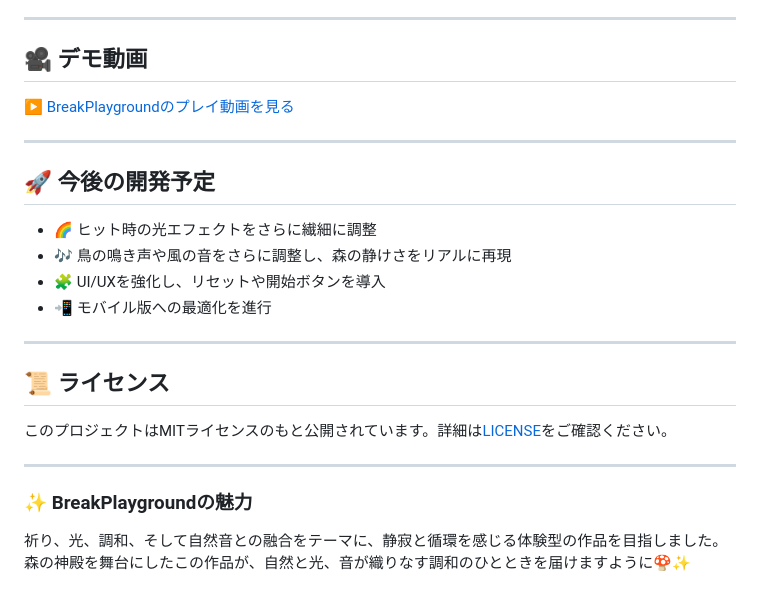
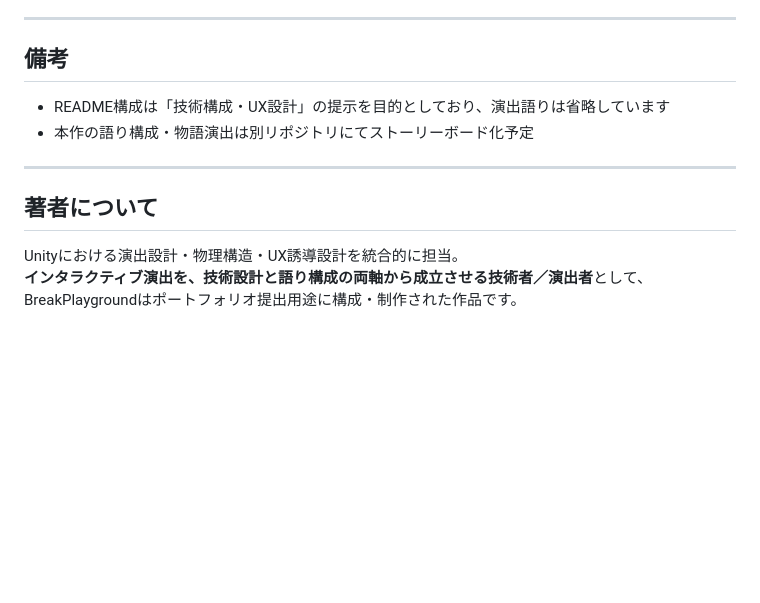
Before and after one commit to kiji44hn/break-playground-engineer, a Markdown page: README.md, the part around the change printed below. GitHub-like rendering; blank space fills up the shorter version.

Commit message:
READMEを修正

```diff
--- a/README.md
+++ b/README.md
@@ -39,22 +73,14 @@
 
 ---
 
-## 🎥 **デモ動画**
-[▶️ BreakPlaygroundのプレイ動画を見る](https://drive.google.com/file/d/1M_CdZ1pXaZ2u9Nl2GFbNuEUFkxYU3c1J/view?usp=drive_link)
+## 備考
+
+- README構成は「技術構成・UX設計」の提示を目的としており、演出語りは省略しています
+- 本作の語り構成・物語演出は別リポジトリにてストーリーボード化予定
 
 ---
 
-## 🚀 **今後の開発予定**
-- 🌈 ヒット時の光エフェクトをさらに繊細に調整
-- 🎶 鳥の鳴き声や風の音をさらに調整し、森の静けさをリアルに再現
-- 🧩 UI/UXを強化し、リセットや開始ボタンを導入
-- 📲 モバイル版への最適化を進行
----
+## 著者について
 
-## 📜 **ライセンス**
-このプロジェクトはMITライセンスのもと公開されています。詳細は[LICENSE](https://github.com/kiji44hn/BreakPlayground/blob/main/LICENSE)をご確認ください。
-
----
-
-### ✨ **BreakPlaygroundの魅力**
-祈り、光、調和、そして自然音との融合をテーマに、静寂と循環を感じる体験型の作品を目指しました。 森の神殿を舞台にしたこの作品が、自然と光、音が織りなす調和のひとときを届けますように🍄✨
+Unityにおける演出設計・物理構造・UX誘導設計を統合的に担当。
+**インタラクティブ演出を、技術設計と語り構成の両軸から成立させる技術者／演出者**として、BreakPlaygroundはポートフォリオ提出用途に構成・制作された作品です。
```
Also changed, not shown: other parts of README.md (+57 -23 lines), BreakPlayground-storyboard.md (deleted, +0 -56 lines).
